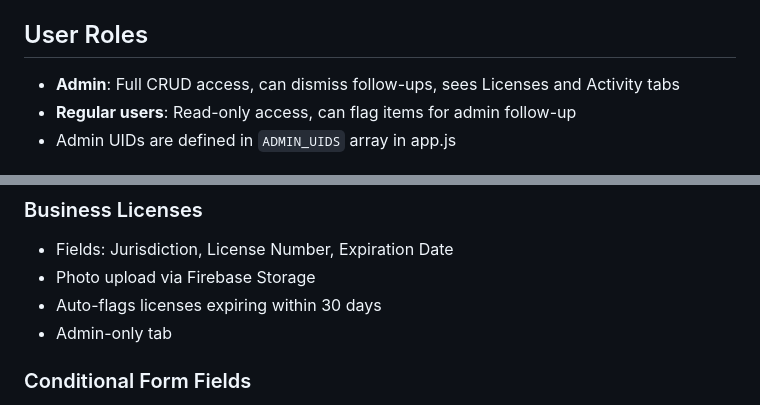
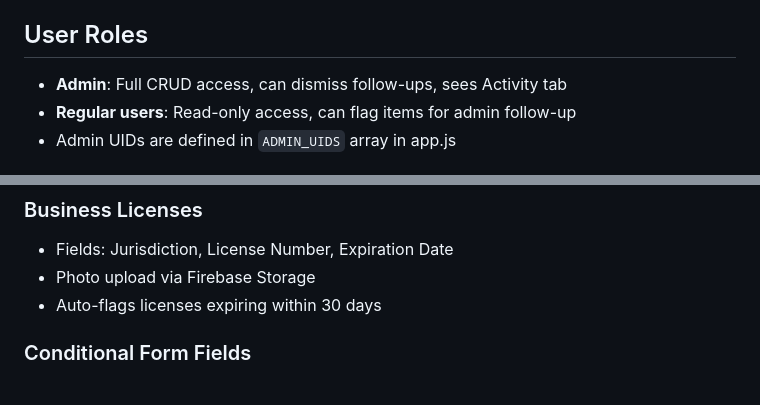
Before and after one commit to 99redder/JobTracker, a Markdown page: CLAUDE.md, 2 parts joined by grey strips. Rendered like a GitHub page.

```diff
--- a/CLAUDE.md
+++ b/CLAUDE.md
@@ -32,7 +32,7 @@ A mobile-first web application for tracking permits, vehicles, bills, deposits,
 
 ## User Roles
 
-- **Admin**: Full CRUD access, can dismiss follow-ups, sees Licenses and Activity tabs
+- **Admin**: Full CRUD access, can dismiss follow-ups, sees Activity tab
 - **Regular users**: Read-only access, can flag items for admin follow-up
 - Admin UIDs are defined in `ADMIN_UIDS` array in app.js
 
@@ -77,7 +77,6 @@ A mobile-first web application for tracking permits, vehicles, bills, deposits,
 - Fields: Jurisdiction, License Number, Expiration Date
 - Photo upload via Firebase Storage
 - Auto-flags licenses expiring within 30 days
-- Admin-only tab
 
 ### Conditional Form Fields
 - `showIf` - Show field only when condition met
```
